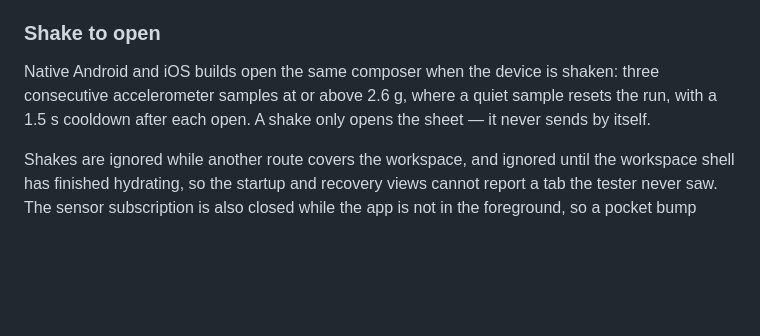
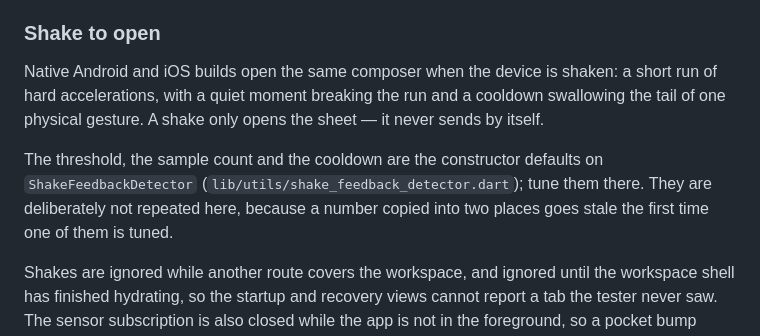
Before and after one commit to Rensykes/muzician, a Markdown page: docs/feedback.md, the part around the change. GitHub-like rendering; blank space fills up the shorter version.

Commit message:
docs: point at the shake tuning knobs instead of copying them

```diff
--- a/docs/feedback.md
+++ b/docs/feedback.md
@@ -29,9 +29,14 @@ succeeds.
 ### Shake to open
 
 Native Android and iOS builds open the same composer when the device is
-shaken: three consecutive accelerometer samples at or above 2.6 g, where a
-quiet sample resets the run, with a 1.5 s cooldown after each open. A shake
-only opens the sheet — it never sends by itself.
+shaken: a short run of hard accelerations, with a quiet moment breaking the
+run and a cooldown swallowing the tail of one physical gesture. A shake only
+opens the sheet — it never sends by itself.
+
+The threshold, the sample count and the cooldown are the constructor defaults
+on `ShakeFeedbackDetector` (`lib/utils/shake_feedback_detector.dart`); tune
+them there. They are deliberately not repeated here, because a number copied
+into two places goes stale the first time one of them is tuned.
 
 Shakes are ignored while another route covers the workspace, and ignored
 until the workspace shell has finished hydrating, so the startup and recovery
```
